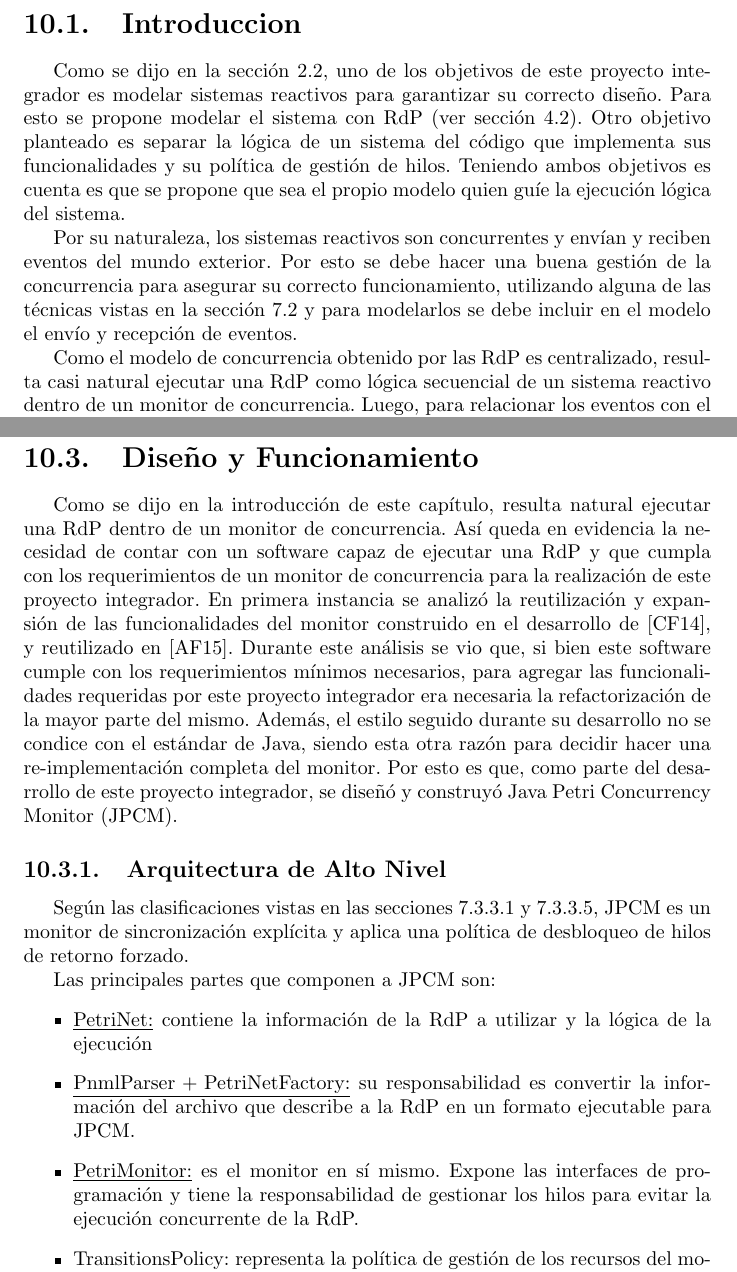
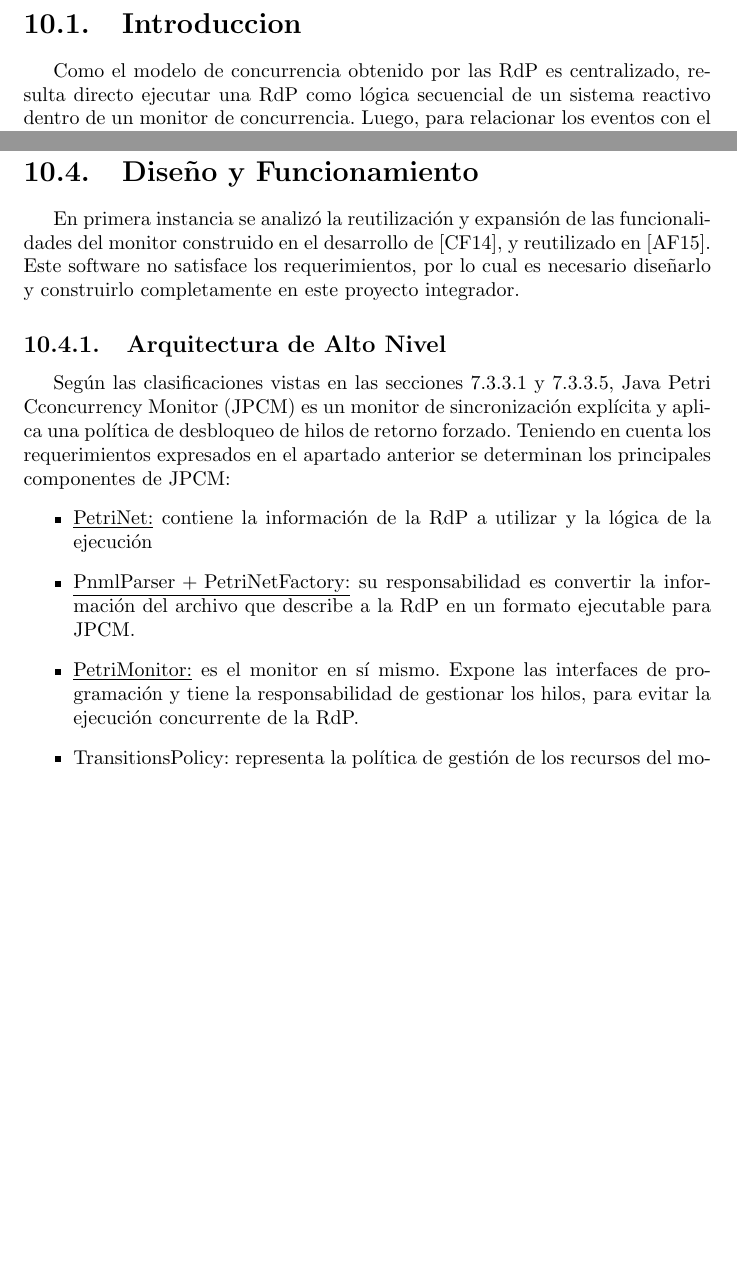
Before and after one commit to juanjoarce7456/baboon, a LaTeX document (InformeBaboon/InformeBaboon.tex, which reads InformeBaboon/sections/Desarrollo/java_petri_concurrency_monitor/DisenoYFuncionamiento.tex, InformeBaboon/sections/Desarrollo/java_petri_concurrency_monitor/PetriConcurrencyMonitor.tex): two parts of pages 79 and 81 of 187, joined at a grey line, cut so that both start at the same text, the shorter picture padded with empty space. Compiled offline with pdfLaTeX.

Commit message:
Adding changes from meeting with Orlando and Luis on last week of July

```diff
--- a/InformeBaboon/sections/Desarrollo/java_petri_concurrency_monitor/DisenoYFuncionamiento.tex
+++ b/InformeBaboon/sections/Desarrollo/java_petri_concurrency_monitor/DisenoYFuncionamiento.tex
@@ -1,30 +1,20 @@
 \section{Diseño y Funcionamiento}
 
-Como se dijo en la introducción de este capítulo, resulta natural ejecutar
-una RdP dentro de un monitor de concurrencia. Así queda en evidencia la
-necesidad de contar con un software capaz de ejecutar una RdP y que cumpla con
-los requerimientos de un monitor de concurrencia para la realización de este
-proyecto integrador.
 En primera instancia se analizó la reutilización y expansión de las
 funcionalidades del monitor construido en el desarrollo de \cite{codegen}, y
-reutilizado en \cite{chimp}. Durante este análisis se vio que, si bien este
-software cumple con los requerimientos mínimos necesarios, para agregar las
-funcionalidades requeridas por este proyecto integrador era necesaria la
-refactorización de la mayor parte del mismo. Además, el estilo seguido durante
-su desarrollo no se condice con el estándar de Java, siendo esta otra razón
-para decidir hacer una re-implementación completa del monitor.
-Por esto es que, como parte del desarrollo de este proyecto integrador, se
-diseñó y construyó Java Petri Concurrency Monitor (JPCM).
+reutilizado en \cite{chimp}. Este software no satisface los requerimientos, por
+lo cual es necesario diseñarlo y construirlo completamente en este proyecto
+integrador.
 
 \subsection{Arquitectura de Alto Nivel}
 \label{JPCM_arq_alto_nivel}
 
 Según las clasificaciones vistas en las secciones
-\ref{monitor_sincronizacion_explicita} y \ref{politica_monitor}, JPCM es un
-monitor de sincronización explícita y aplica una política de desbloqueo de hilos
-de retorno forzado.
-
-Las principales partes que componen a JPCM son:
+\ref{monitor_sincronizacion_explicita} y \ref{politica_monitor}, Java Petri
+Cconcurrency Monitor (JPCM) es un monitor de sincronización explícita y aplica
+una política de desbloqueo de hilos de retorno forzado. Teniendo en cuenta los
+requerimientos expresados en el apartado anterior se determinan los principales
+componentes de JPCM:
 \begin{itemize}
   \item \underline{PetriNet:} contiene la información de la RdP a utilizar y la
   lógica de la ejecución
--- a/InformeBaboon/sections/Desarrollo/java_petri_concurrency_monitor/PetriConcurrencyMonitor.tex
+++ b/InformeBaboon/sections/Desarrollo/java_petri_concurrency_monitor/PetriConcurrencyMonitor.tex
@@ -1,21 +1,8 @@
 \section{Introduccion}
 \label{sec:petri_concurrency_monitor_intro}
-Como se dijo en la sección~\ref{sec:objetivos_secundarios}, uno de los
-objetivos de este proyecto integrador es modelar sistemas reactivos para garantizar su
-correcto diseño.
-Para esto se propone modelar el sistema con RdP (ver sección \ref{redes_de_petri}).
-Otro objetivo planteado es separar la lógica de un sistema del código que
-implementa sus funcionalidades y su política de gestión de hilos.
-Teniendo ambos objetivos es cuenta es que se propone que sea el propio modelo
-quien guíe la ejecución lógica del sistema.
+Como el modelo de concurrencia obtenido por las RdP es centralizado, resulta
+directo ejecutar una RdP como lógica secuencial de un sistema reactivo dentro
+de un monitor de concurrencia. Luego, para relacionar los eventos con el
+monitor se utilizan RdP no autónomas. Por lo cual en este apartado desarrollamos
+un monitor de concurrencia con Redes de Petri.
 
-Por su naturaleza, los sistemas reactivos son concurrentes y envían y reciben
-eventos del mundo exterior.
-Por esto se debe hacer una buena gestión de la concurrencia para asegurar su correcto
-funcionamiento, utilizando alguna de las técnicas vistas en
-la sección \ref{ProgramacionConcurrente} y para modelarlos se debe incluir en
-el modelo el envío y recepción de eventos.
-
-Como el modelo de concurrencia obtenido por las RdP es centralizado, resulta
-casi natural ejecutar una RdP como lógica secuencial de un sistema reactivo
-dentro de un monitor de concurrencia. Luego, para relacionar los eventos con el
```
Also changed, not shown: InformeBaboon/sections/Desarrollo/Investigacion.tex (+30 -26 lines), InformeBaboon/sections/Desarrollo/Requerimientos.tex (+0 -23 lines), InformeBaboon/sections/Introduccion_Objetivos/Objetivos.tex (+0 -2 lines), InformeBaboon/sections/MarcoTeorico/ObjectOrientedProgramming.tex (+2 -2 lines), InformeBaboon/sections/Desarrollo/java_petri_concurrency_monitor/DisenoYFuncionamiento.tex (2 more changed lines), InformeBaboon/sections/Desarrollo/java_petri_concurrency_monitor/PetriConcurrencyMonitor.tex (29 more changed lines), 1 other file.
